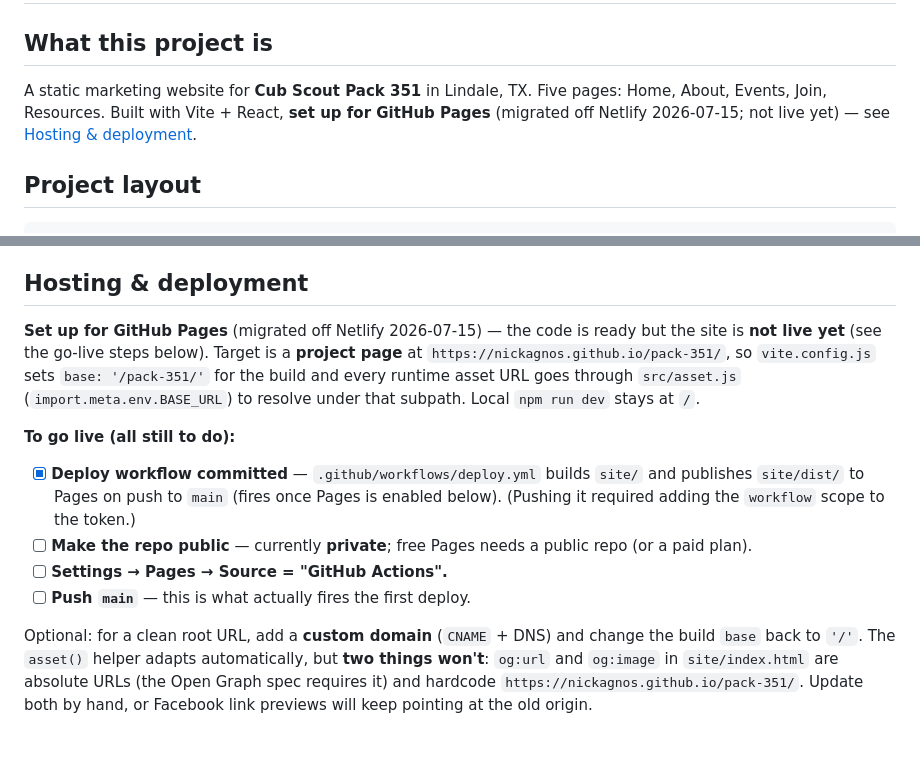
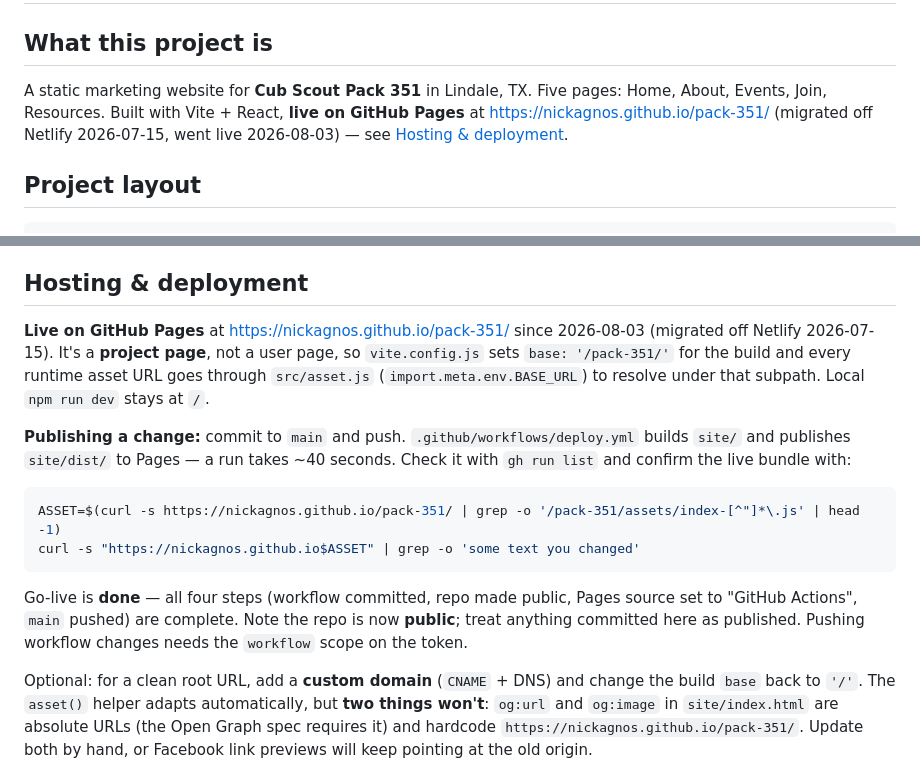
Before and after one commit to nickagnos/pack-351, a Markdown page: CLAUDE.md, 2 parts joined by grey strips. Drawn GitHub-style; blank space fills up the shorter version.

Commit message:
Docs: the site is live; drop the go-live checklist
Repo went public and Pages was switched to the GitHub Actions source, so
all four go-live steps are done and the checklist was describing a state
that no longer exists. Replaced it with how to publish a change and how
to confirm the deploy actually landed.

Also flags that the repo is public now — worth knowing before committing.

Co-Authored-By: Claude Opus 5 (1M context) <noreply@anthropic.com>

````diff
--- a/CLAUDE.md
+++ b/CLAUDE.md
@@ -1,7 +1,7 @@
 # Pack 351 Website — CLAUDE.md
 
 ## What this project is
-A static marketing website for **Cub Scout Pack 351** in Lindale, TX. Five pages: Home, About, Events, Join, Resources. Built with Vite + React, **set up for GitHub Pages** (migrated off Netlify 2026-07-15; not live yet) — see [Hosting & deployment](#hosting--deployment).
+A static marketing website for **Cub Scout Pack 351** in Lindale, TX. Five pages: Home, About, Events, Join, Resources. Built with Vite + React, **live on GitHub Pages** at <https://nickagnos.github.io/pack-351/> (migrated off Netlify 2026-07-15, went live 2026-08-03) — see [Hosting & deployment](#hosting--deployment).
 
 ## Project layout
 ```
@@ -57,14 +57,16 @@ If a real form is ever wanted again, add a third-party handler (Formspree, Getfo
 
 ## Hosting & deployment
 
-**Set up for GitHub Pages** (migrated off Netlify 2026-07-15) — the code is ready but the site is **not live yet** (see the go-live steps below). Target is a **project page** at `https://nickagnos.github.io/pack-351/`, so `vite.config.js` sets `base: '/pack-351/'` for the build and every runtime asset URL goes through `src/asset.js` (`import.meta.env.BASE_URL`) to resolve under that subpath. Local `npm run dev` stays at `/`.
+**Live on GitHub Pages** at <https://nickagnos.github.io/pack-351/> since 2026-08-03 (migrated off Netlify 2026-07-15). It's a **project page**, not a user page, so `vite.config.js` sets `base: '/pack-351/'` for the build and every runtime asset URL goes through `src/asset.js` (`import.meta.env.BASE_URL`) to resolve under that subpath. Local `npm run dev` stays at `/`.
 
-**To go live (all still to do):**
+**Publishing a change:** commit to `main` and push. `.github/workflows/deploy.yml` builds `site/` and publishes `site/dist/` to Pages — a run takes ~40 seconds. Check it with `gh run list` and confirm the live bundle with:
 
-- [x] **Deploy workflow committed** — `.github/workflows/deploy.yml` builds `site/` and publishes `site/dist/` to Pages on push to `main` (fires once Pages is enabled below). (Pushing it required adding the `workflow` scope to the token.)
-- [ ] **Make the repo public** — currently **private**; free Pages needs a public repo (or a paid plan).
-- [ ] **Settings → Pages → Source = "GitHub Actions".**
-- [ ] **Push `main`** — this is what actually fires the first deploy.
+```bash
+ASSET=$(curl -s https://nickagnos.github.io/pack-351/ | grep -o '/pack-351/assets/index-[^"]*\.js' | head -1)
+curl -s "https://nickagnos.github.io$ASSET" | grep -o 'some text you changed'
+```
+
+Go-live is **done** — all four steps (workflow committed, repo made public, Pages source set to "GitHub Actions", `main` pushed) are complete. Note the repo is now **public**; treat anything committed here as published. Pushing workflow changes needs the `workflow` scope on the token.
 
 Optional: for a clean root URL, add a **custom domain** (`CNAME` + DNS) and change the build
 `base` back to `'/'`. The `asset()` helper adapts automatically, but **two things won't**:
````
